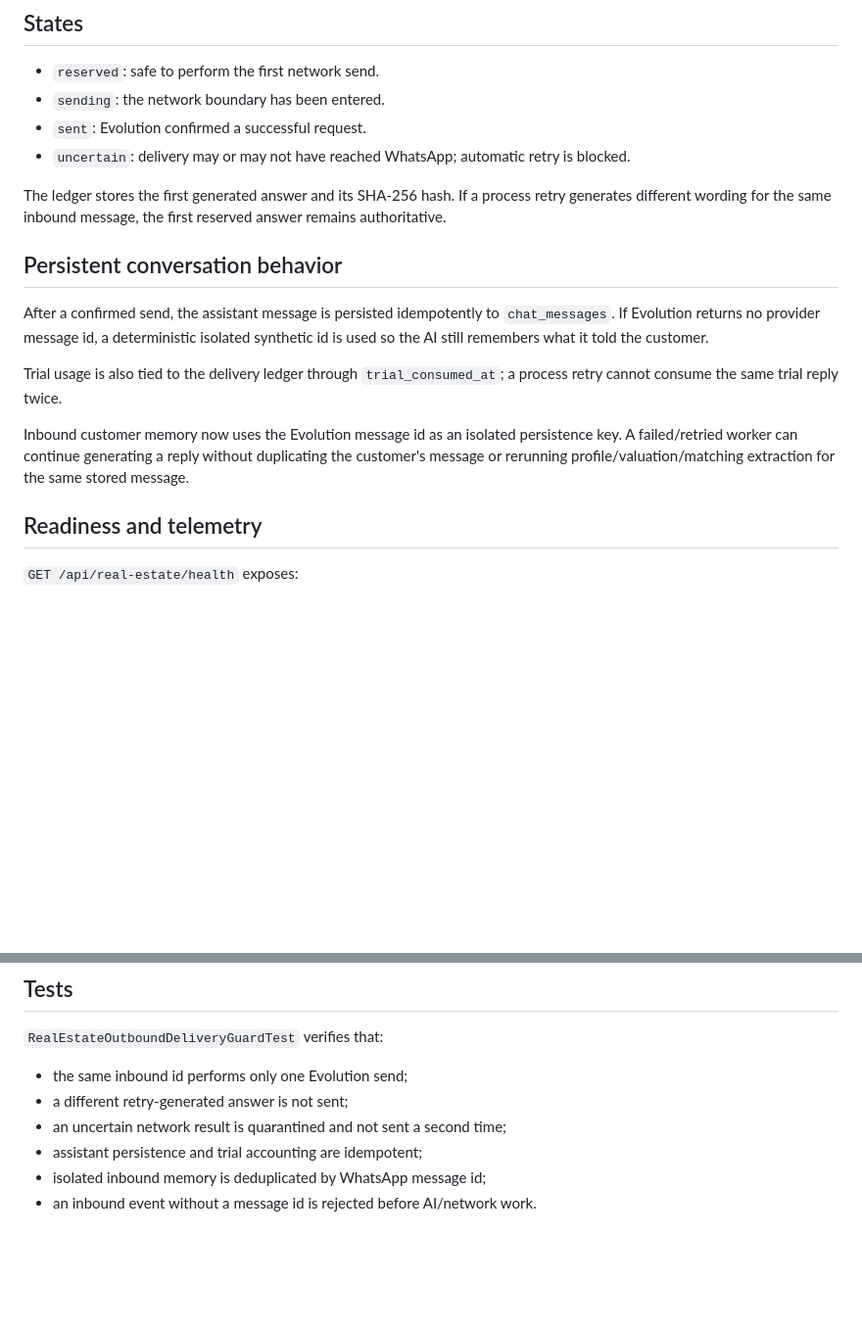
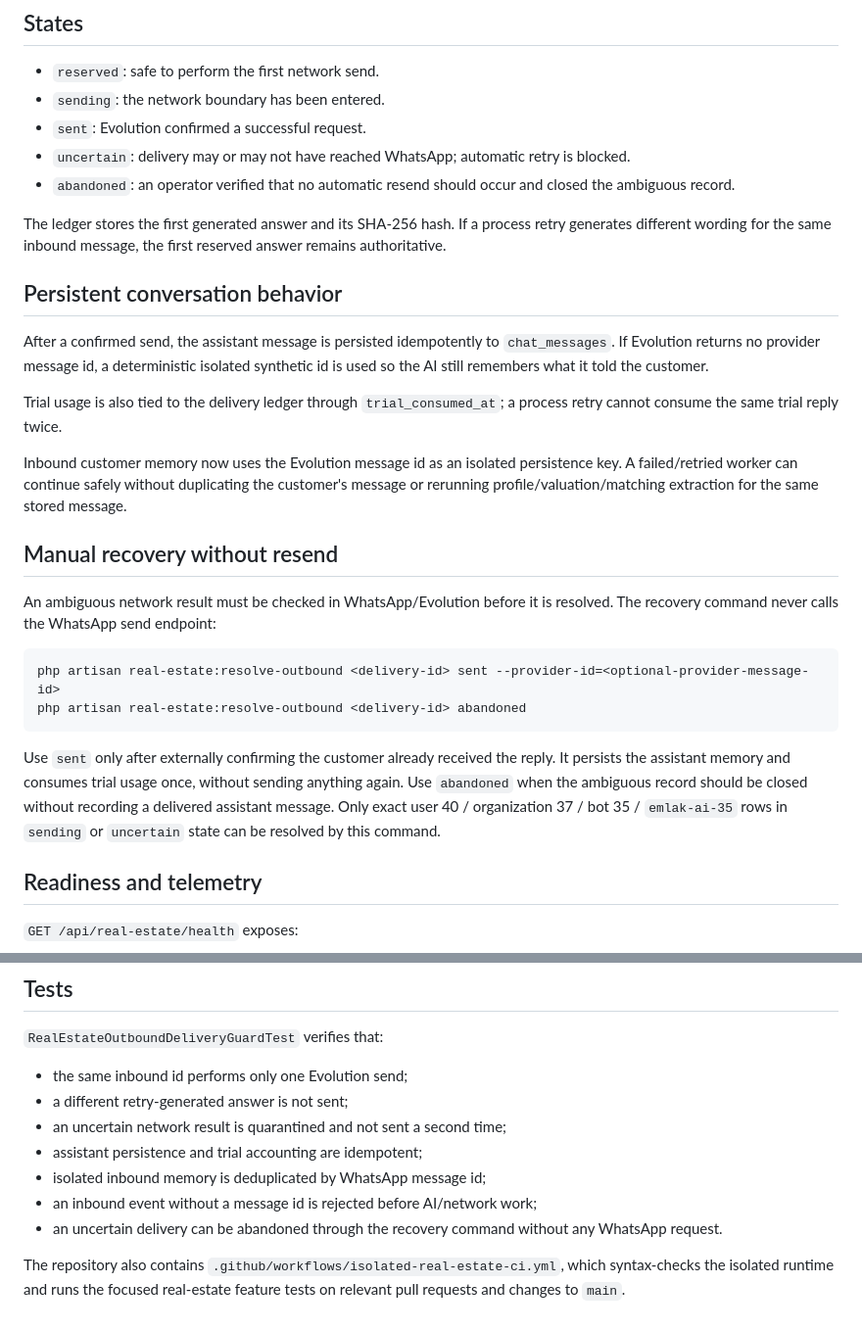
Before and after one commit to asilkangrup/asilkansoft-ai, a Markdown page: docs/REAL_ESTATE_OUTBOUND_DELIVERY_GUARD.md, 2 parts joined by grey strips. Shown at 98% size. Rendered like a GitHub page; blank space fills up the shorter version.

Commit message:
Document safe manual outbound resolution

````diff
--- a/docs/REAL_ESTATE_OUTBOUND_DELIVERY_GUARD.md
+++ b/docs/REAL_ESTATE_OUTBOUND_DELIVERY_GUARD.md
@@ -34,6 +34,7 @@ This is deliberate: once a request has crossed the network boundary, a timeout d
 - `sending`: the network boundary has been entered.
 - `sent`: Evolution confirmed a successful request.
 - `uncertain`: delivery may or may not have reached WhatsApp; automatic retry is blocked.
+- `abandoned`: an operator verified that no automatic resend should occur and closed the ambiguous record.
 
 The ledger stores the first generated answer and its SHA-256 hash. If a process retry generates different wording for the same inbound message, the first reserved answer remains authoritative.
 
@@ -43,7 +44,18 @@ After a confirmed send, the assistant message is persisted idempotently to `chat
 
 Trial usage is also tied to the delivery ledger through `trial_consumed_at`; a process retry cannot consume the same trial reply twice.
 
-Inbound customer memory now uses the Evolution message id as an isolated persistence key. A failed/retried worker can continue generating a reply without duplicating the customer's message or rerunning profile/valuation/matching extraction for the same stored message.
+Inbound customer memory now uses the Evolution message id as an isolated persistence key. A failed/retried worker can continue safely without duplicating the customer's message or rerunning profile/valuation/matching extraction for the same stored message.
+
+## Manual recovery without resend
+
+An ambiguous network result must be checked in WhatsApp/Evolution before it is resolved. The recovery command never calls the WhatsApp send endpoint:
+
+```bash
+php artisan real-estate:resolve-outbound <delivery-id> sent --provider-id=<optional-provider-message-id>
+php artisan real-estate:resolve-outbound <delivery-id> abandoned
+```
+
+Use `sent` only after externally confirming the customer already received the reply. It persists the assistant memory and consumes trial usage once, without sending anything again. Use `abandoned` when the ambiguous record should be closed without recording a delivered assistant message. Only exact user 40 / organization 37 / bot 35 / `emlak-ai-35` rows in `sending` or `uncertain` state can be resolved by this command.
 
 ## Readiness and telemetry
 
@@ -72,4 +84,7 @@ Production `messages.upsert` events without `data.key.id` are ignored with `miss
 - an uncertain network result is quarantined and not sent a second time;
 - assistant persistence and trial accounting are idempotent;
 - isolated inbound memory is deduplicated by WhatsApp message id;
-- an inbound event without a message id is rejected before AI/network work.
+- an inbound event without a message id is rejected before AI/network work;
+- an uncertain delivery can be abandoned through the recovery command without any WhatsApp request.
+
+The repository also contains `.github/workflows/isolated-real-estate-ci.yml`, which syntax-checks the isolated runtime and runs the focused real-estate feature tests on relevant pull requests and changes to `main`.
````
